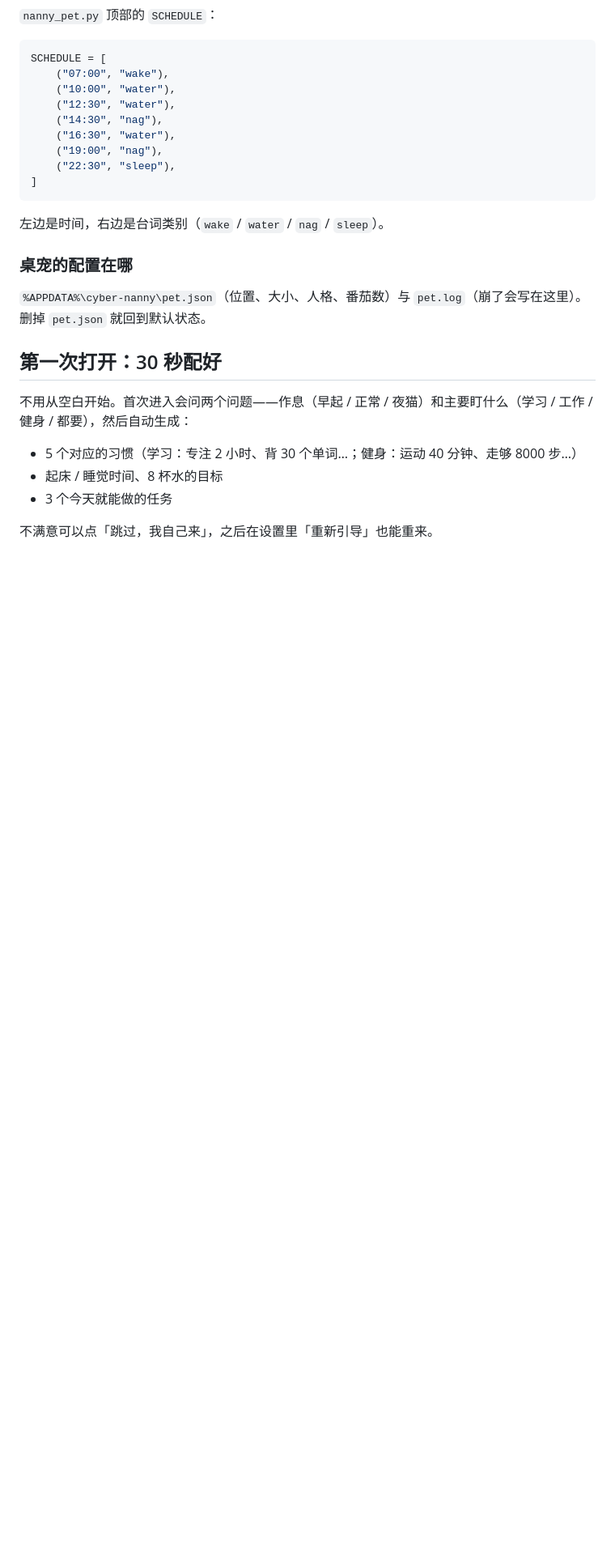
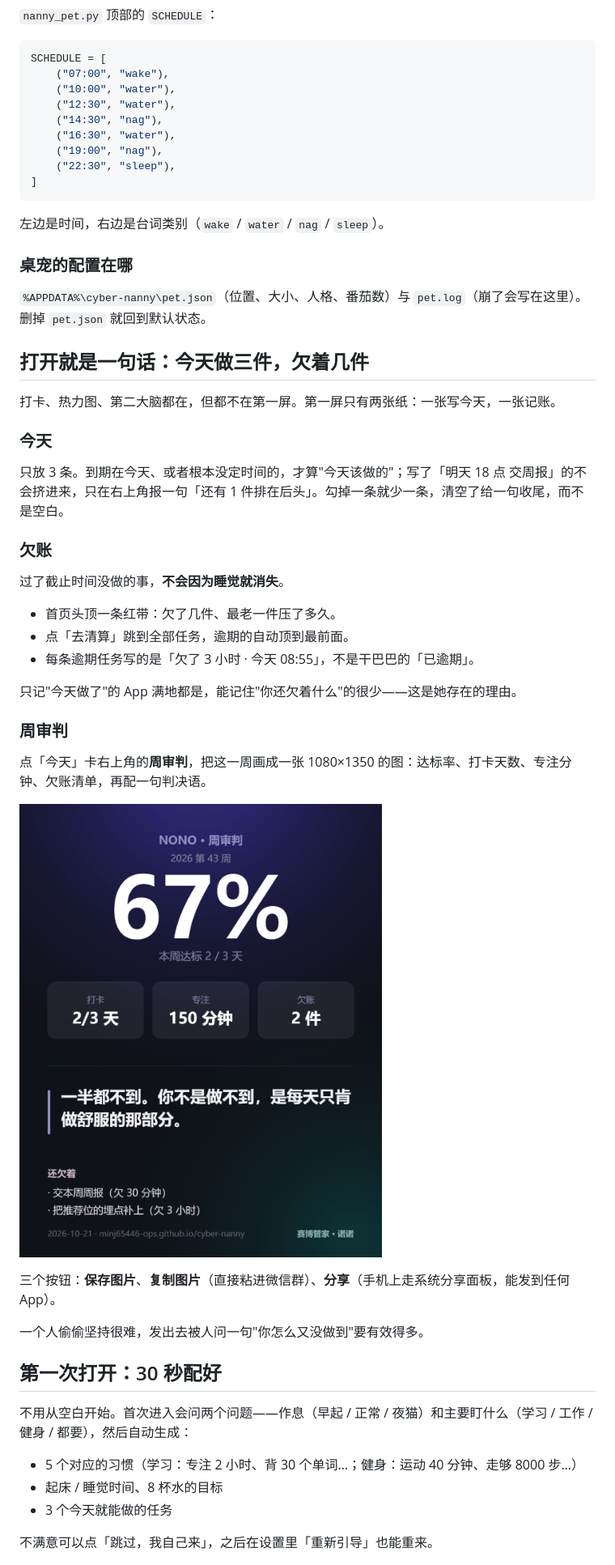
Before and after one commit to minj65446-ops/cyber-nanny, a Markdown page: README.md, the part around the change printed below. Shown: that part at 81% size. Rendered like a GitHub page; pictures changed too: docs/verdict.png (added); blank space fills up the shorter version.

```diff
--- a/README.md
+++ b/README.md
@@ -94,6 +96,34 @@ SCHEDULE = [
 `%APPDATA%\cyber-nanny\pet.json`（位置、大小、人格、番茄数）与 `pet.log`（崩了会写在这里）。
 删掉 `pet.json` 就回到默认状态。
 
+## 打开就是一句话：今天做三件，欠着几件
+
+打卡、热力图、第二大脑都在，但都不在第一屏。第一屏只有两张纸：一张写今天，一张记账。
+
+### 今天
+
+只放 3 条。到期在今天、或者根本没定时间的，才算"今天该做的"；写了「明天 18 点 交周报」的不会挤进来，只在右上角报一句「还有 1 件排在后头」。勾掉一条就少一条，清空了给一句收尾，而不是空白。
+
+### 欠账
+
+过了截止时间没做的事，**不会因为睡觉就消失**。
+
+- 首页头顶一条红带：欠了几件、最老一件压了多久。
+- 点「去清算」跳到全部任务，逾期的自动顶到最前面。
+- 每条逾期任务写的是「欠了 3 小时 · 今天 08:55」，不是干巴巴的「已逾期」。
+
+只记"今天做了"的 App 满地都是，能记住"你还欠着什么"的很少——这是她存在的理由。
+
+### 周审判
+
+点「今天」卡右上角的**周审判**，把这一周画成一张 1080×1350 的图：达标率、打卡天数、专注分钟、欠账清单，再配一句判决语。
+
+![verdict](docs/verdict.png)
+
+三个按钮：**保存图片**、**复制图片**（直接粘进微信群）、**分享**（手机上走系统分享面板，能发到任何 App）。
+
+一个人偷偷坚持很难，发出去被人问一句"你怎么又没做到"要有效得多。
+
 ## 第一次打开：30 秒配好
 
 不用从空白开始。首次进入会问两个问题——作息（早起 / 正常 / 夜猫）和主要盯什么（学习 / 工作 / 健身 / 都要），然后自动生成：
```
Also changed, not shown: other parts of README.md (+9 -2 lines), CHANGELOG.md (+25 -0 lines), docs/mobile.png, docs/screenshot-dark.png, docs/screenshot.png, 3 other files.
